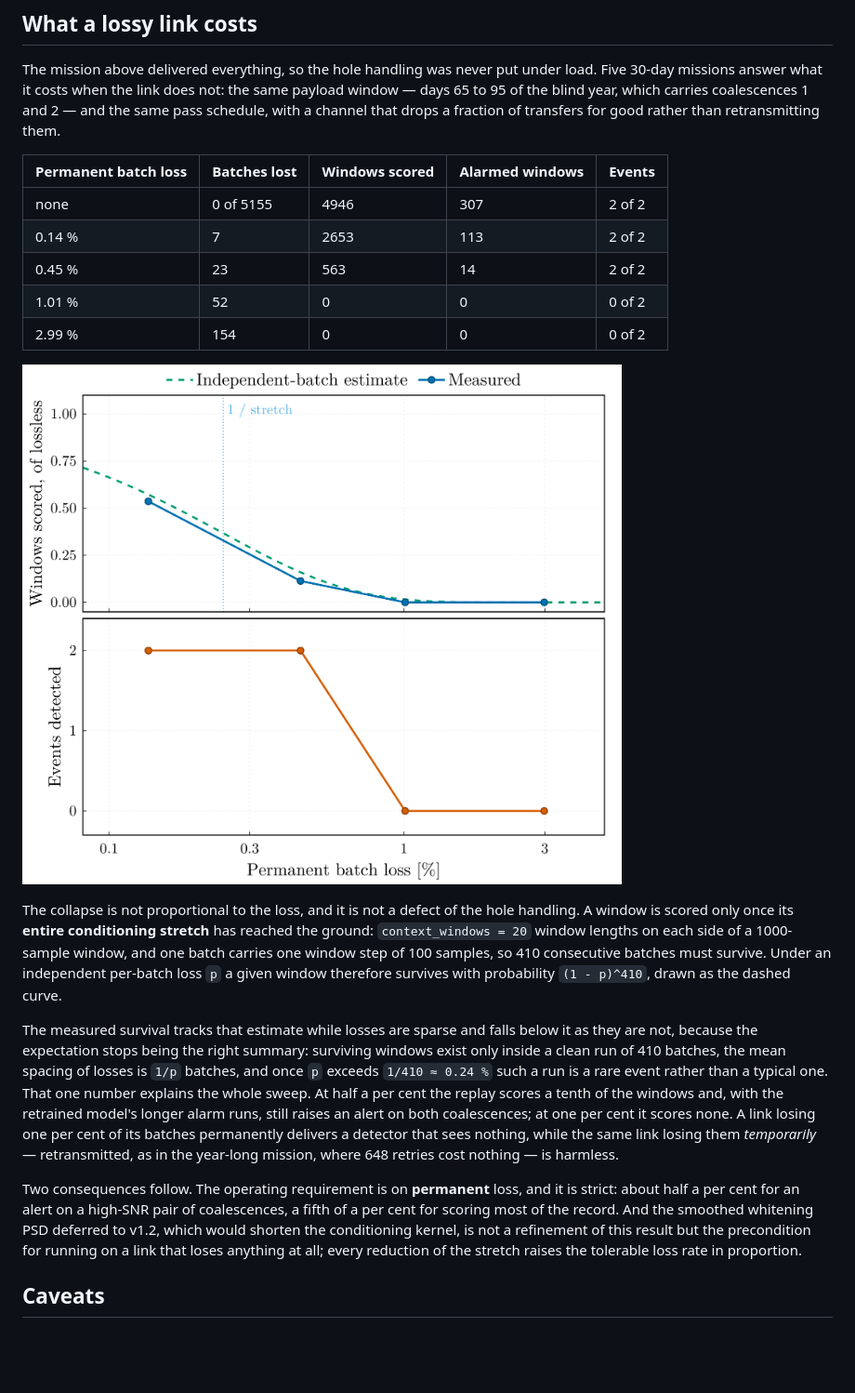
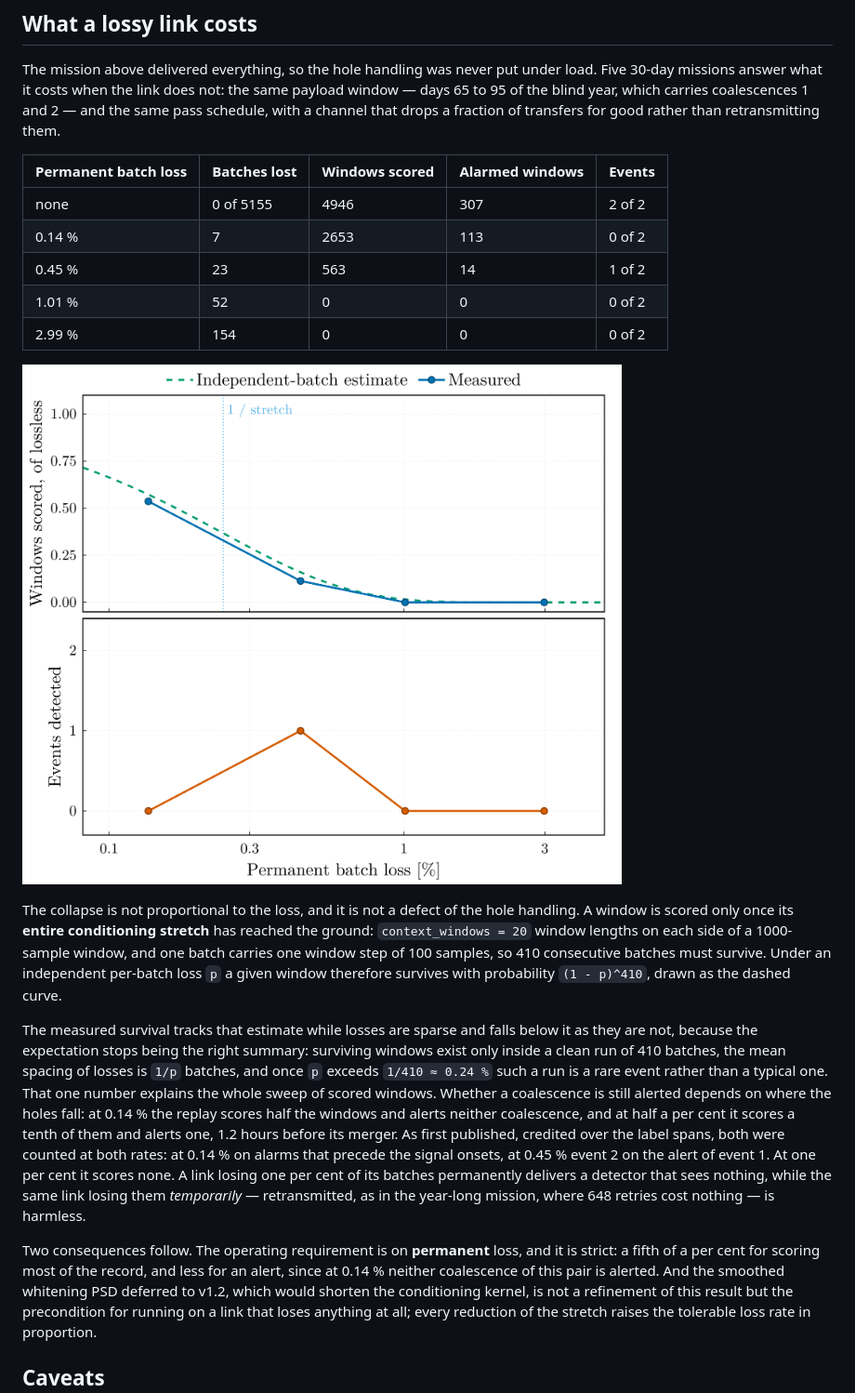
Before and after one commit to PaulGoG/MilliHertzQML.jl, a Markdown page: docs/src/benchmark.md, the part around the change printed below. Shown: that part at 93% size. Drawn GitHub-style; pictures changed too: docs/src/assets/benchmark_loss_survival.png; blank space fills up the shorter version.

```diff
--- a/docs/src/benchmark.md
+++ b/docs/src/benchmark.md
@@ -568,8 +593,8 @@ retransmitting them.
 | Permanent batch loss | Batches lost | Windows scored | Alarmed windows | Events |
 |---|---|---|---|---|
 | none | 0 of 5155 | 4946 | 307 | 2 of 2 |
-| 0.14 % | 7 | 2653 | 113 | 2 of 2 |
-| 0.45 % | 23 | 563 | 14 | 2 of 2 |
+| 0.14 % | 7 | 2653 | 113 | 0 of 2 |
+| 0.45 % | 23 | 563 | 14 | 1 of 2 |
 | 1.01 % | 52 | 0 | 0 | 0 of 2 |
 | 2.99 % | 154 | 0 | 0 | 0 of 2 |
 
@@ -588,18 +613,21 @@ falls below it as they are not, because the expectation stops being the
 right summary: surviving windows exist only inside a clean run of 410
 batches, the mean spacing of losses is `1/p` batches, and once `p`
 exceeds `1/410 ≈ 0.24 %` such a run is a rare event rather than a typical
-one. That one number explains the whole sweep. At half a per cent the
-replay scores a tenth of the windows and, with the retrained model's
-longer alarm runs, still raises an alert on both coalescences; at one per
-cent it scores none. A link losing one per cent of its batches
+one. That one number explains the whole sweep of scored windows. Whether
+a coalescence is still alerted depends on where the holes fall: at 0.14 %
+the replay scores half the windows and alerts neither coalescence, and at
+half a per cent it scores a tenth of them and alerts one, 1.2 hours before
+its merger. As first published, credited over the label spans, both were
+counted at both rates: at 0.14 % on alarms that precede the signal onsets,
+at 0.45 % event 2 on the alert of event 1. At one per cent it scores none. A link losing one per cent of its batches
 permanently delivers a detector that sees nothing, while the same link
 losing them *temporarily* — retransmitted, as in the year-long mission,
 where 648 retries cost nothing — is harmless.
 
 Two consequences follow. The operating requirement is on **permanent**
-loss, and it is strict: about half a per cent for an alert on a high-SNR
-pair of coalescences, a fifth of a per cent for scoring most of the
-record. And the smoothed whitening PSD deferred to v1.2, which would
+loss, and it is strict: a fifth of a per cent for scoring most of the
+record, and less for an alert, since at 0.14 % neither coalescence of this
+pair is alerted. And the smoothed whitening PSD deferred to v1.2, which would
 shorten the conditioning kernel, is not a refinement of this result but
 the precondition for running on a link that loses anything at all; every
 reduction of the stretch raises the tolerable loss rate in proportion.
```
Also changed, not shown: other parts of docs/src/benchmark.md (+70 -43 lines), docs/src/telemetry.md (+1 -1 lines), docs/src/assets/benchmark_telemetry_alerts.png, docs/src/assets/benchmark_telemetry_alerts_causal.png, 6 other files.
